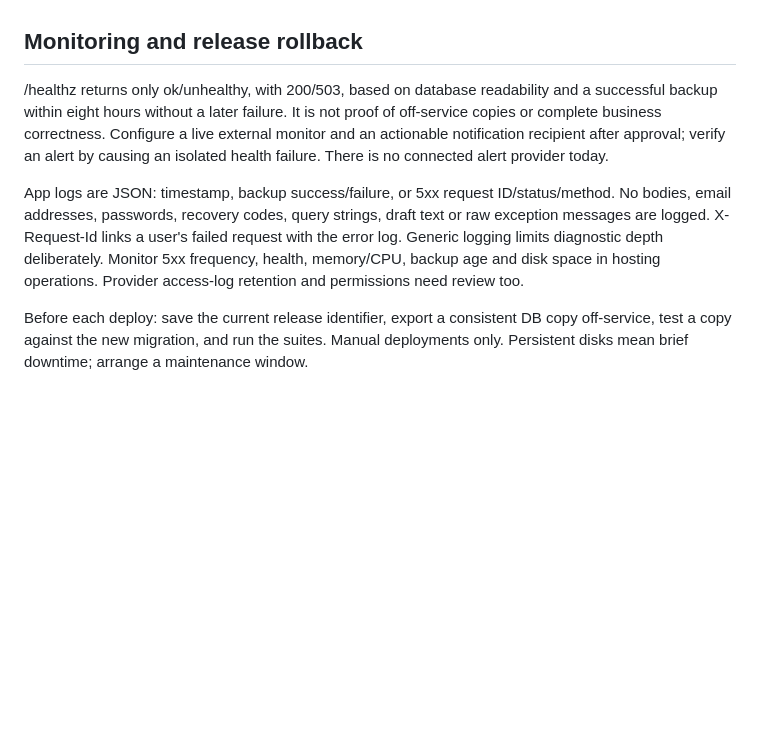
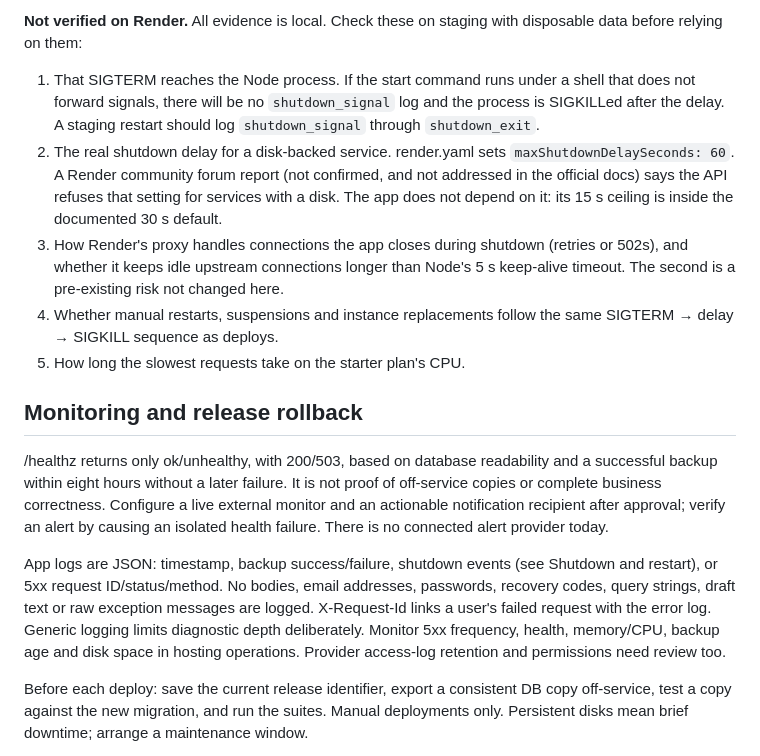
Before and after one commit to CReese612/atlas-quotetend, a Markdown page: docs/LAUNCH_OPERATIONS.md, the part around one of its changes. Drawn GitHub-style; blank space fills up the shorter version.

```diff
--- a/docs/LAUNCH_OPERATIONS.md
+++ b/docs/LAUNCH_OPERATIONS.md
@@ -69,8 +111,16 @@ No backups, old research or user files are automatically pruned. Check disk usag
+**Not verified on Render.** All evidence is local. Check these on staging with disposable data before relying on them:
+
+1. That SIGTERM reaches the Node process. If the start command runs under a shell that does not forward signals, there will be no `shutdown_signal` log and the process is SIGKILLed after the delay. A staging restart should log `shutdown_signal` through `shutdown_exit`.
+2. The real shutdown delay for a disk-backed service. render.yaml sets `maxShutdownDelaySeconds: 60`. A Render community forum report (not confirmed, and not addressed in the official docs) says the API refuses that setting for services with a disk. The app does not depend on it: its 15 s ceiling is inside the documented 30 s default.
+3. How Render's proxy handles connections the app closes during shutdown (retries or 502s), and whether it keeps idle upstream connections longer than Node's 5 s keep-alive timeout. The second is a pre-existing risk not changed here.
+4. Whether manual restarts, suspensions and instance replacements follow the same SIGTERM → delay → SIGKILL sequence as deploys.
+5. How long the slowest requests take on the starter plan's CPU.
+
 ## Monitoring and release rollback
 
 /healthz returns only ok/unhealthy, with 200/503, based on database readability and a successful backup within eight hours without a later failure. It is not proof of off-service copies or complete business correctness. Configure a live external monitor and an actionable notification recipient after approval; verify an alert by causing an isolated health failure. There is no connected alert provider today.
 
-App logs are JSON: timestamp, backup success/failure, or 5xx request ID/status/method. No bodies, email addresses, passwords, recovery codes, query strings, draft text or raw exception messages are logged. X-Request-Id links a user's failed request with the error log. Generic logging limits diagnostic depth deliberately. Monitor 5xx frequency, health, memory/CPU, backup age and disk space in hosting operations. Provider access-log retention and permissions need review too.
+App logs are JSON: timestamp, backup success/failure, shutdown events (see Shutdown and restart), or 5xx request ID/status/method. No bodies, email addresses, passwords, recovery codes, query strings, draft text or raw exception messages are logged. X-Request-Id links a user's failed request with the error log. Generic logging limits diagnostic depth deliberately. Monitor 5xx frequency, health, memory/CPU, backup age and disk space in hosting operations. Provider access-log retention and permissions need review too.
 
 Before each deploy: save the current release identifier, export a consistent DB copy off-service, test a copy against the new migration, and run the suites. Manual deployments only. Persistent disks mean brief downtime; arrange a maintenance window.
 
```
Also changed, not shown: other parts of docs/LAUNCH_OPERATIONS.md (+42 -0 lines), docs/SPRINT3A_SECURITY.md (+3 -2 lines), docs/SPRINT3B1_SHUTDOWN.md (added, +144 -0 lines).
